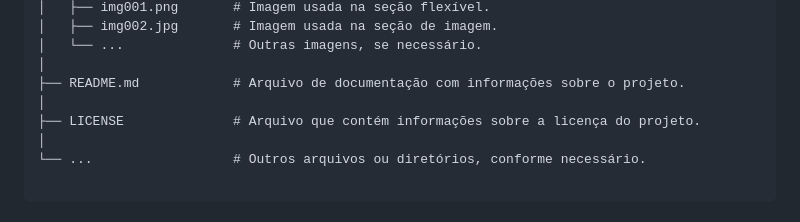
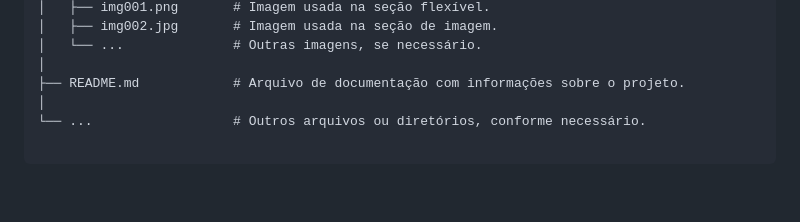
Before and after one commit to DEVSPBRADMSILVA/Ativ_WebsiteResponsivo_04_10_23, a Markdown page: README.md, the part around the change. GitHub-like rendering; blank space fills up the shorter version.

```diff
--- a/README.md
+++ b/README.md
@@ -30,8 +30,6 @@ meu-website-interativo/
 │   └── ...              # Outras imagens, se necessário.
 │
 ├── README.md            # Arquivo de documentação com informações sobre o projeto.
-│
-├── LICENSE              # Arquivo que contém informações sobre a licença do projeto.
 │
 └── ...                  # Outros arquivos ou diretórios, conforme necessário.
 
```
